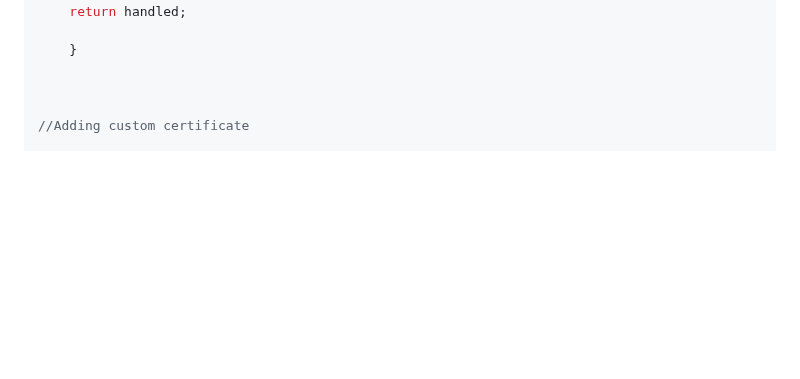
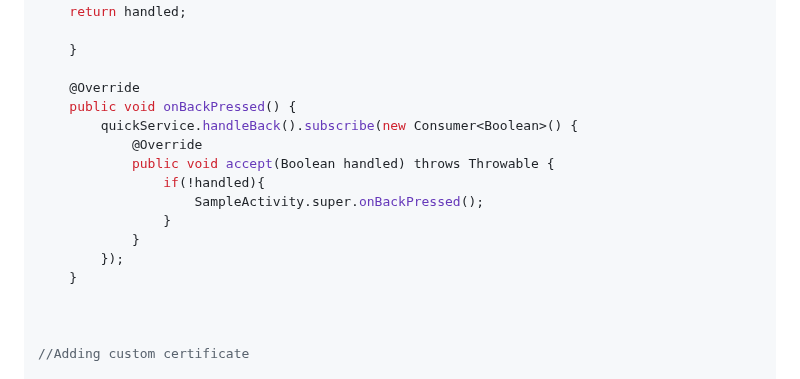
Before and after one commit to STechQ/dist-plateau-mobile-android, a Markdown page: README.md, the part around the change. Drawn GitHub-style; blank space fills up the shorter version.

Commit message:
Updated onBackPressed method in Activity.

```diff
--- a/README.md
+++ b/README.md
@@ -208,6 +208,18 @@ public class SampleActivity extends AppCompatActivity implements QuickService.As
 
     }
 
+    @Override
+    public void onBackPressed() {
+        quickService.handleBack().subscribe(new Consumer<Boolean>() {
+            @Override
+            public void accept(Boolean handled) throws Throwable {
+                if(!handled){
+                    SampleActivity.super.onBackPressed();
+                }
+            }
+        });
+    }
+
 
 
 //Adding custom certificate
```
